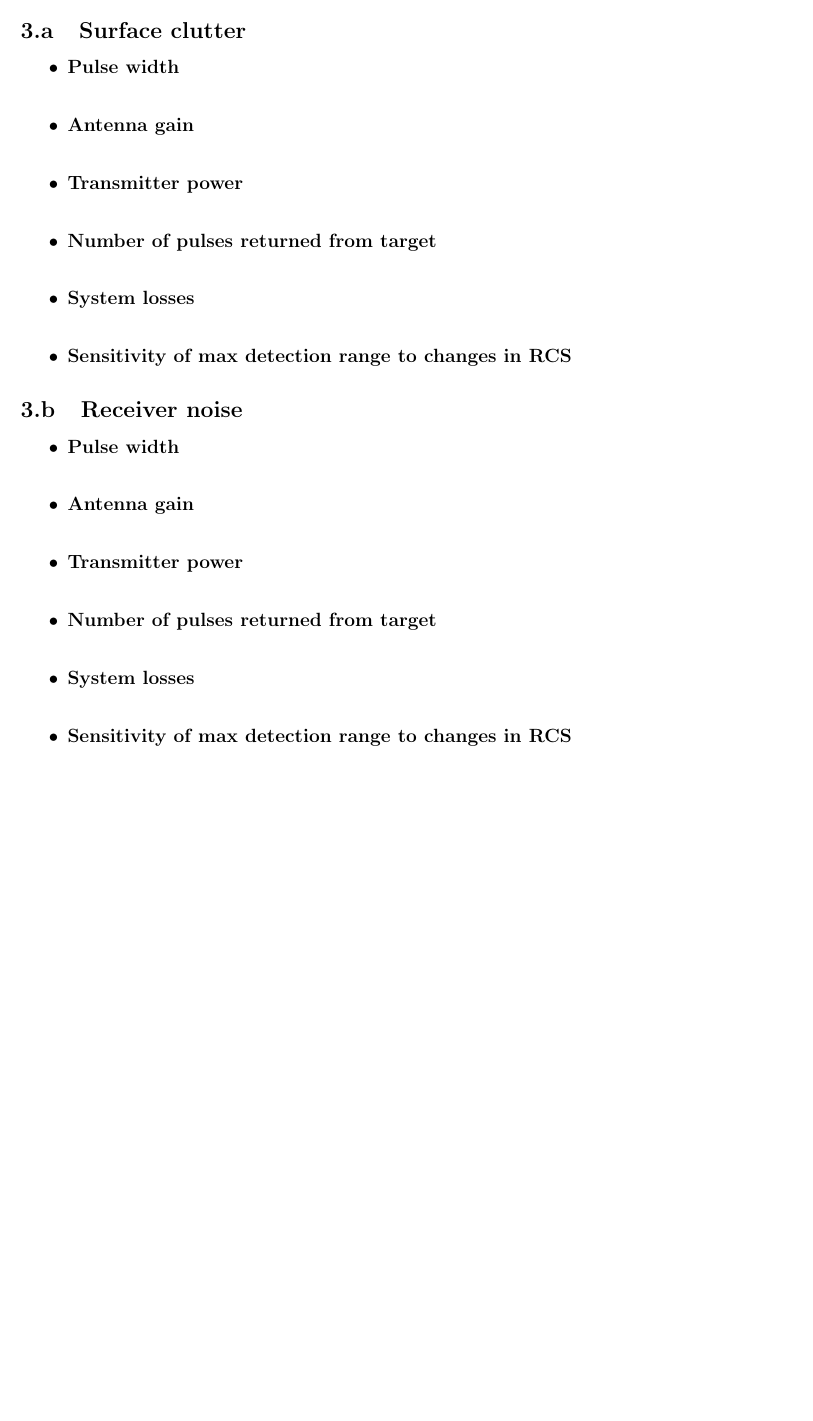
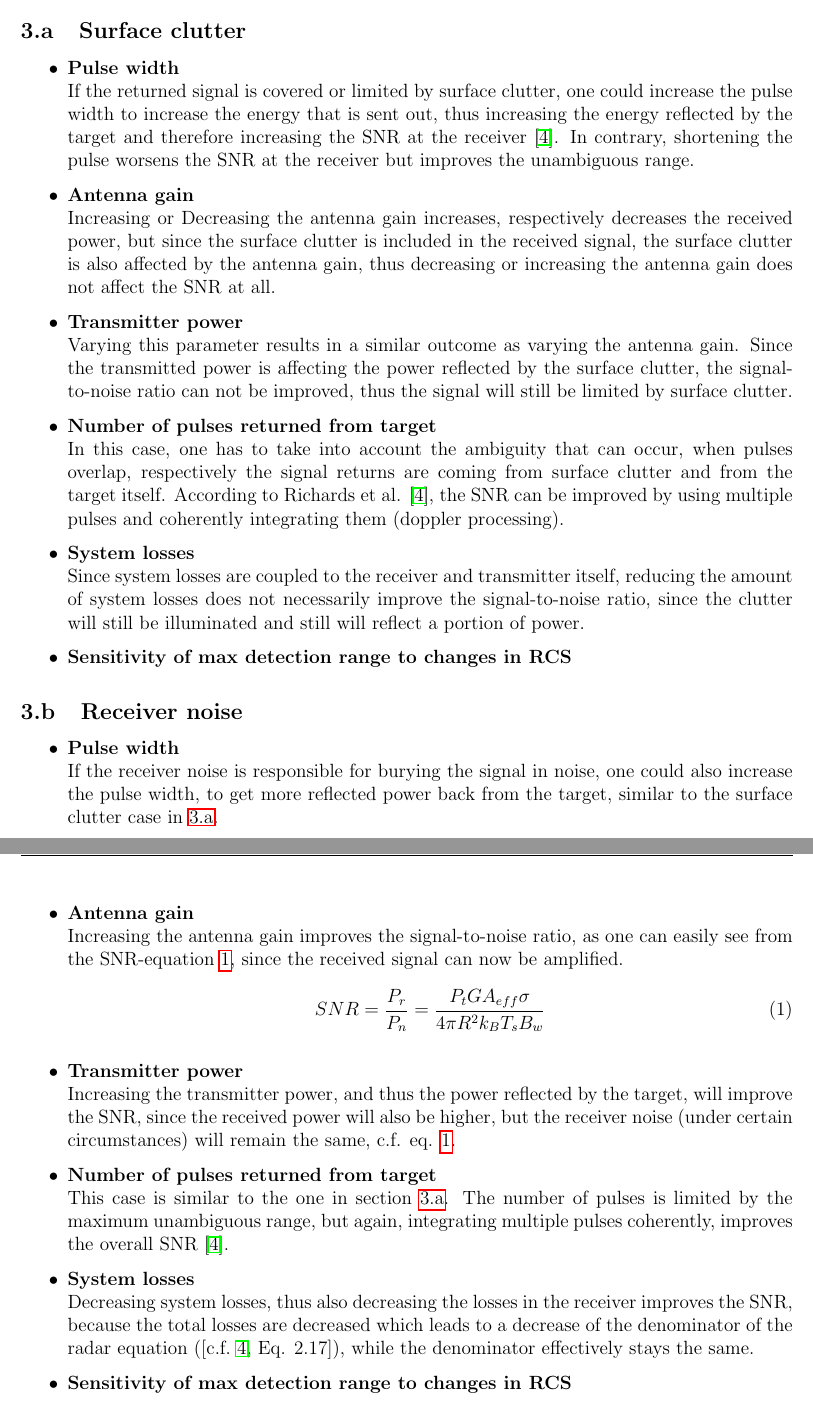
Before and after one commit to art1/Optics-Radar-Reports, a LaTeX document (report.tex, which reads content.tex): part of page 5 of 9 before the commit and two parts of pages 5 and 6 of 10 after it, the two joined at a grey line, cut so that both start at the same text, the shorter picture padded with empty space. Compiled offline with pdfLaTeX.

Commit message:
task 3 almost done, last part is asked in a very confusing way

```diff
--- a/content.tex
+++ b/content.tex
@@ -70,16 +70,23 @@ A low specular RCS means, that the target is hardly visible to a radar that is i
 \section{Radar parameters affecting performance}
 
 \subsection{Surface clutter}
+\label{sec:surfaceClutter}
 
 
 \begin{itemize}
 	\item \textbf{Pulse width}\newline
+		If the returned signal is covered or limited by surface clutter, one could increase the pulse width to increase the energy that is sent out, thus increasing the energy reflected by the target and therefore increasing the SNR at the receiver \citep{richards2010principles}.
+		In contrary, shortening the pulse worsens the SNR at the receiver but improves the unambiguous range.
+	\item \textbf{Antenna gain} \newline
+		Increasing or Decreasing the antenna gain increases, respectively decreases the received power, but since the surface clutter is included in the received signal, the surface clutter is also affected by the antenna gain, thus decreasing or increasing the antenna gain does not affect the SNR at all.
+	\item \textbf{Transmitter power}\newline
+		Varying this parameter results in a similar outcome as varying the antenna gain. Since the transmitted power is affecting the power reflected by the surface clutter, the signal-to-noise ratio can not be improved, thus the signal will still be limited by surface clutter.
+	\item \textbf{Number of pulses returned from target}\newline
+		In this case, one has to take into account the ambiguity that can occur, when pulses overlap, respectively the signal returns are coming from surface clutter and from the target itself. According to Richards et al. \citep{richards2010principles}, the SNR can be improved by using multiple pulses and coherently integrating them (doppler processing).
+	\item \textbf{System losses}\newline
+		Since system losses are coupled to the receiver and transmitter itself, reducing the amount of system losses does not necessarily improve the signal-to-noise ratio, since the clutter will still be illuminated and still will reflect a portion of power.
+	\item \textbf{Sensitivity of max detection range to changes in RCS}
 
-	\item \textbf{Antenna gain} \newline
-	\item \textbf{Transmitter power}\newline
-	\item \textbf{Number of pulses returned from target}\newline
-	\item \textbf{System losses}\newline
-	\item \textbf{Sensitivity of max detection range to changes in RCS}
 \end{itemize}
 
 
@@ -87,11 +94,20 @@ A low specular RCS means, that the target is hardly visible to a radar that is i
 
 \begin{itemize}
 	\item \textbf{Pulse width}\newline
-
+		If the receiver noise is responsible for burying the signal in noise, one could also increase the pulse width, to get more reflected power back from the target, similar to the surface clutter case in \ref{sec:surfaceClutter}.
 	\item \textbf{Antenna gain} \newline
+				Increasing the antenna gain improves the signal-to-noise ratio, as one can easily see from the SNR-equation \ref{eq:snr}, since the received signal can now be amplified.
+		\begin{equation}
+			\label{eq:snr}
+			\centering
+			SNR = \frac{P_r}{P_n} = \frac{P_t G A_{eff} \sigma}{4 \pi R^2 k_B T_s B_w}
+		\end{equation}
 	\item \textbf{Transmitter power}\newline
+		Increasing the transmitter power, and thus the power reflected by the target, will improve the SNR, since the received power will also be higher, but the receiver noise (under certain circumstances) will remain the same, c.f. eq. \ref{eq:snr}.
 	\item \textbf{Number of pulses returned from target}\newline
+		This case is similar to the one in section \ref{sec:surfaceClutter}. The number of pulses is limited by the maximum unambiguous range, but again, integrating multiple pulses coherently, improves the overall SNR \citep{richards2010principles}.
 	\item \textbf{System losses}\newline
+		Decreasing system losses, thus also decreasing the losses in the receiver improves the SNR, because the total losses are decreased which leads to a decrease of the denominator of the radar equation (\citep[c.f.][Eq. 2.17]{richards2010principles}), while the denominator effectively stays the same.
 	\item \textbf{Sensitivity of max detection range to changes in RCS}
 \end{itemize}
 
--- a/report.tex
+++ b/report.tex
@@ -27,7 +27,7 @@
 \definecolor{mygreen}{RGB}{28,172,0} % color values Red, Green, Blue
 \definecolor{mylilas}{RGB}{170,55,241}
 \setmarginsrb{2 cm}{2.5 cm}{2 cm}{2.5 cm}{1 cm}{1 cm}{1 cm}{1 cm}
-
+\presetkeys{todonotes}{fancyline}{}
 
 %%%%%%%%%%%%%%%%%%%%%%%%%% TITLE %%%%%%%%%%%%%%%%%%%
 \title{Propagation Effects \& Targets}
```
Also changed, not shown: report.pdf.
